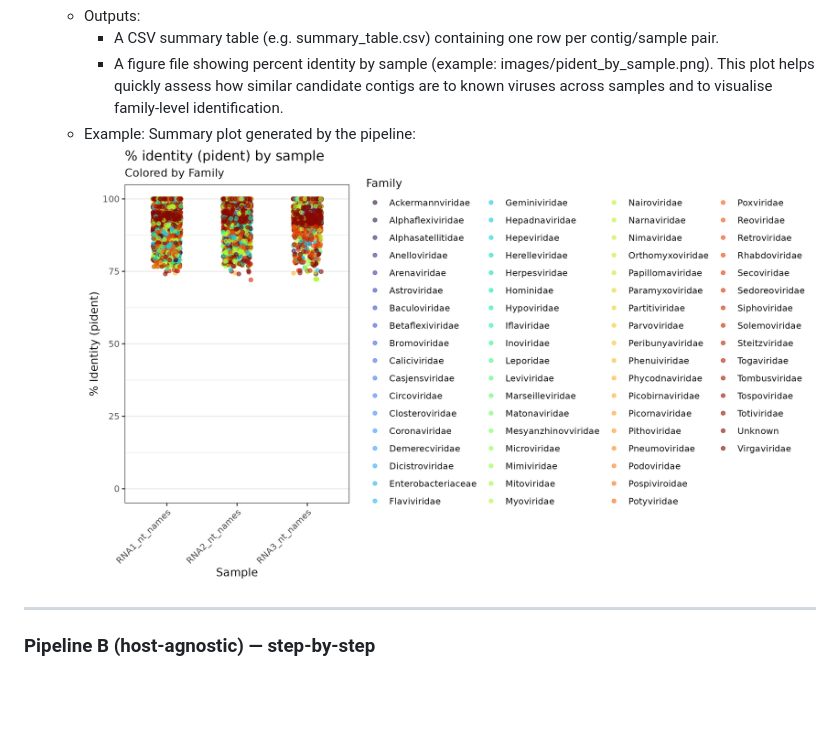
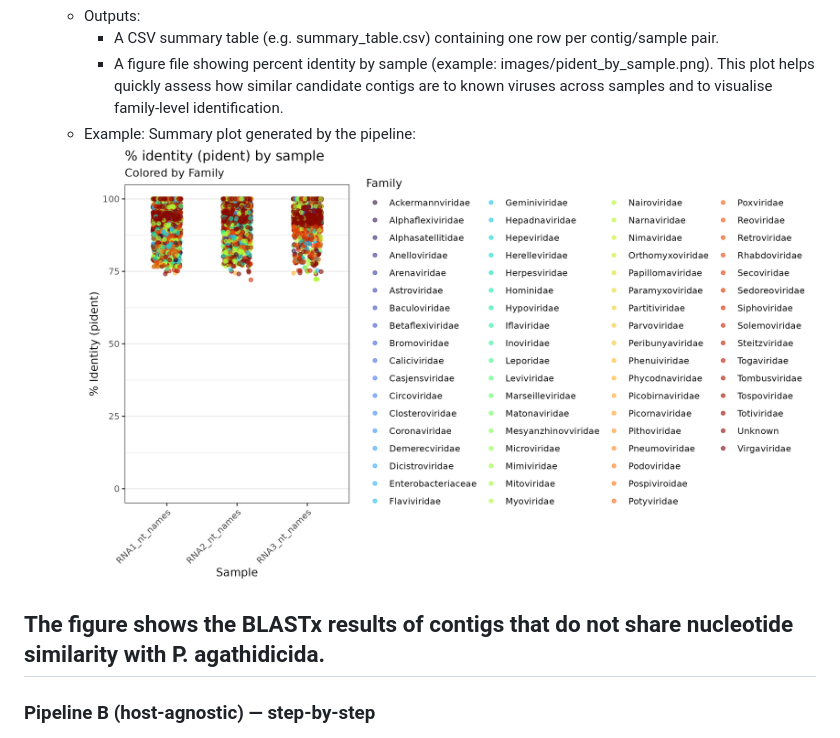
Before and after one commit to cinthylorein/Mycovirus_discovery_workflows, a Markdown page: README.md, the part around the change. Drawn GitHub-style; blank space fills up the shorter version.

Commit message:
Modify figure caption in README.md
Updated example figure description in README.

```diff
--- a/README.md
+++ b/README.md
@@ -97,7 +97,9 @@ This repository contains two virus‑discovery pipelines illustrated in the figu
      - A CSV summary table (e.g. summary_table.csv) containing one row per contig/sample pair.
      - A figure file showing percent identity by sample (example: images/pident_by_sample.png). This plot helps quickly assess how similar candidate contigs are to known viruses across samples and to visualise family-level identification.
    - Example: Summary plot generated by the pipeline:
-      ![Percent identity by sample](images/pident_by_sample.png)
+      ![BLASTx results of contigs that do not share nucleotide similarity with P. agathidicida](images/pident_by_sample.png)
+
+The figure shows the BLASTx results of contigs that do not share nucleotide similarity with P. agathidicida.
 ---
 
 ### Pipeline B (host-agnostic) — step-by-step
```
